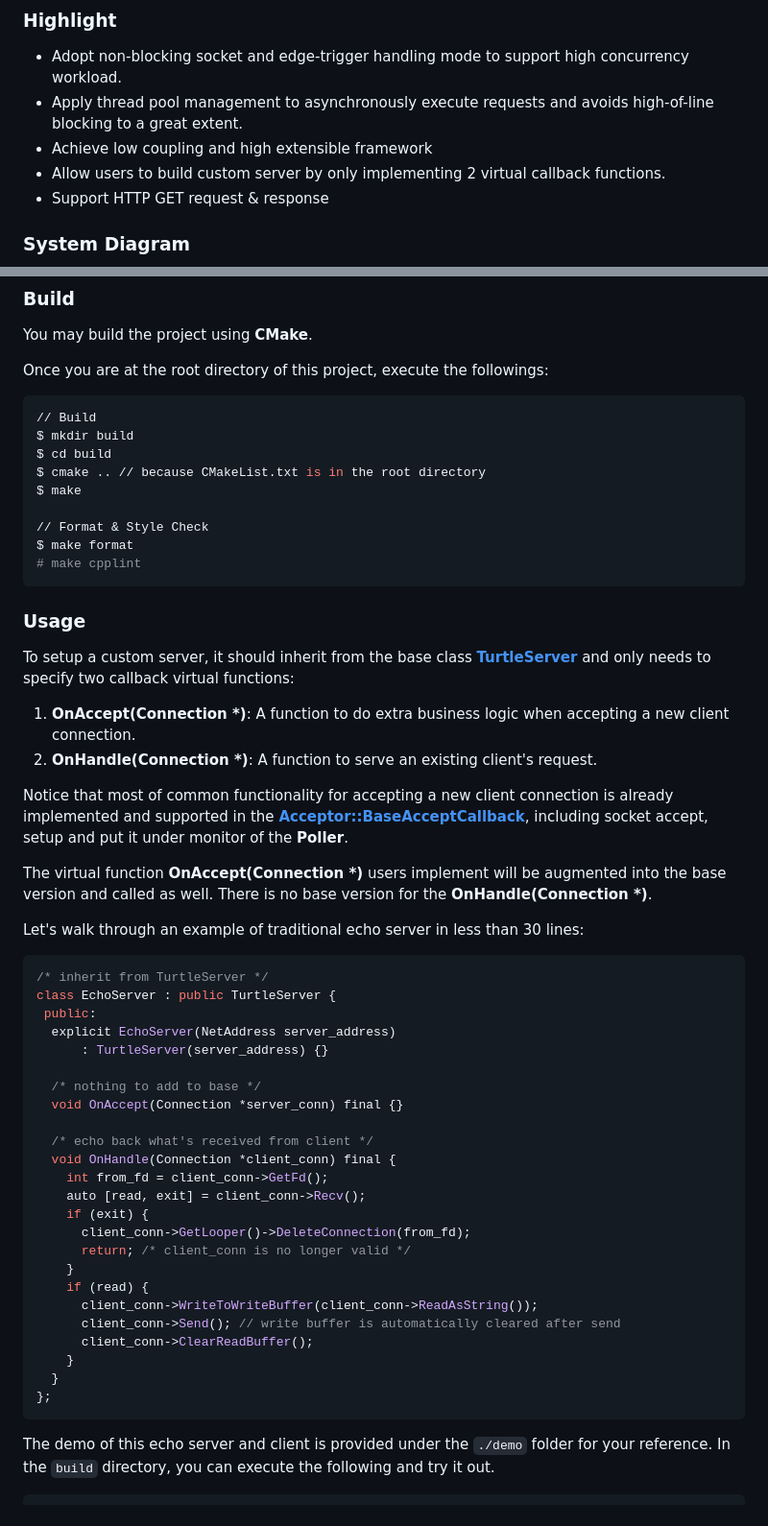
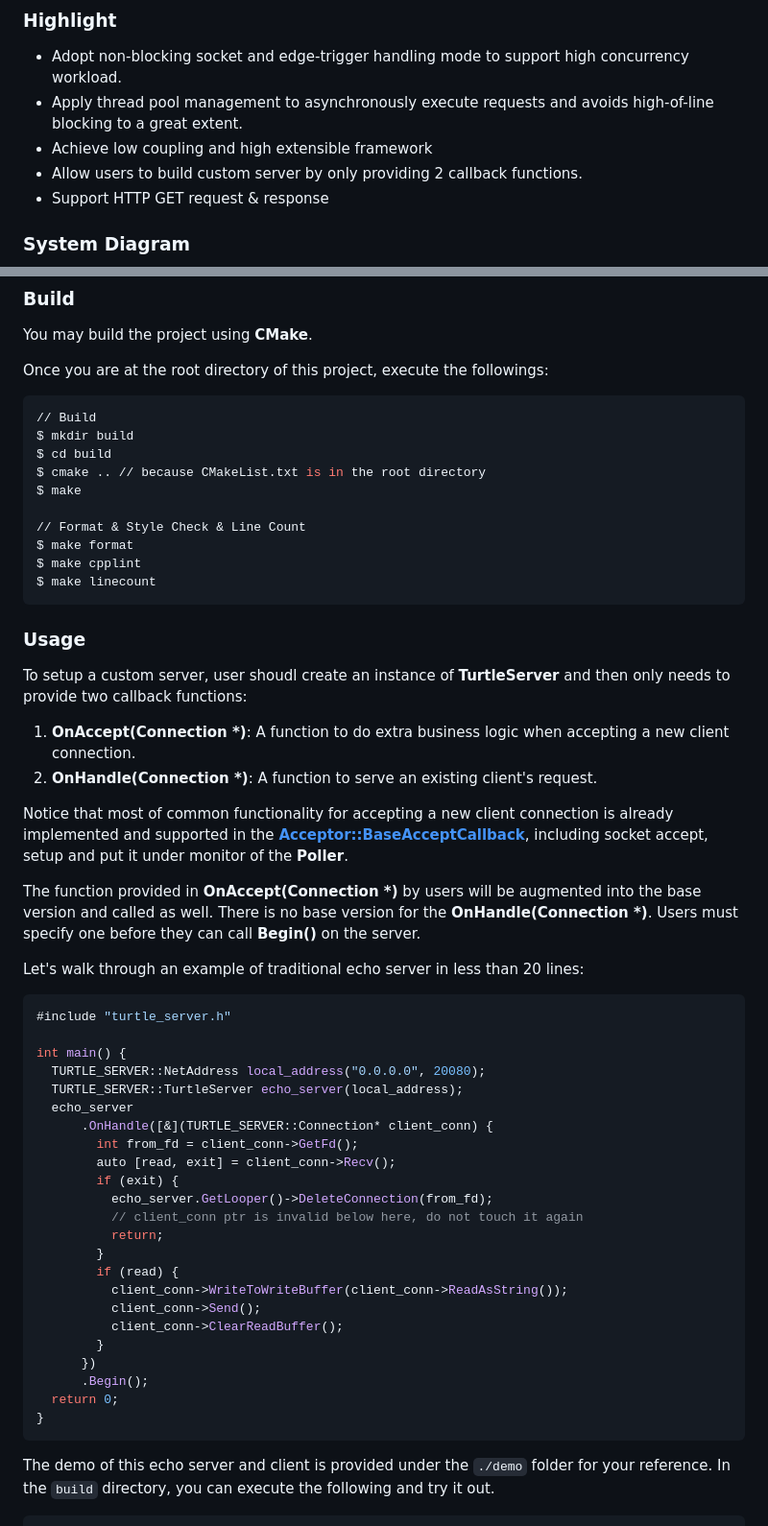
Before and after one commit to YukunJ/Turtle, a Markdown page: README.md, 2 parts joined by grey strips. Shown at 96% size. Rendered like a GitHub page.

````diff
--- a/README.md
+++ b/README.md
@@ -12,7 +12,7 @@ For any question, feel free to raise issue or pull request or drop me an [email]
 + Adopt non-blocking socket and edge-trigger handling mode to support high concurrency workload.
 + Apply thread pool management to asynchronously execute requests and avoids high-of-line blocking to a great extent.
 + Achieve low coupling and high extensible framework
-+ Allow users to build custom server by only implementing 2 virtual callback functions.
++ Allow users to build custom server by only providing 2 callback functions.
 + Support HTTP GET request & response
 
 ### System Diagram
@@ -64,48 +64,48 @@ $ cd build
 $ cmake .. // because CMakeList.txt is in the root directory
 $ make
 
-// Format & Style Check
+// Format & Style Check & Line Count
 $ make format
-# make cpplint
+$ make cpplint
+$ make linecount
 ```
 
 ### Usage
 
-To setup a custom server, it should inherit from the base class [**TurtleServer**](./src/include/turtle_server.h) and only needs to specify two callback virtual functions:
+To setup a custom server, user shoudl create an instance of **TurtleServer** and then only needs to provide two callback functions:
 1. **OnAccept(Connection \*)**: A function to do extra business logic when accepting a new client connection.
 2. **OnHandle(Connection \*)**: A function to serve an existing client's request.
 
 Notice that most of common functionality for accepting a new client connection is already implemented and supported in the [**Acceptor::BaseAcceptCallback**](./src/include/acceptor.h), including socket accept, setup and put it under monitor of the **Poller**.
 
-The virtual function **OnAccept(Connection \*)** users implement will be augmented into the base version and called as well. There is no base version for the **OnHandle(Connection \*)**.
+The function provided in **OnAccept(Connection \*)** by users will be augmented into the base version and called as well. There is no base version for the **OnHandle(Connection \*)**. Users must specify one before they can call **Begin()** on the server.
 
-Let's walk through an example of traditional echo server in less than 30 lines:
+Let's walk through an example of traditional echo server in less than 20 lines:
 
 ```CPP
-/* inherit from TurtleServer */
-class EchoServer : public TurtleServer {
- public:
-  explicit EchoServer(NetAddress server_address)
-      : TurtleServer(server_address) {}
+#include "turtle_server.h"
 
-  /* nothing to add to base */
-  void OnAccept(Connection *server_conn) final {}
-
-  /* echo back what's received from client */
-  void OnHandle(Connection *client_conn) final {
-    int from_fd = client_conn->GetFd();
-    auto [read, exit] = client_conn->Recv();
-    if (exit) {
-      client_conn->GetLooper()->DeleteConnection(from_fd);
-      return; /* client_conn is no longer valid */
-    }
-    if (read) {
-      client_conn->WriteToWriteBuffer(client_conn->ReadAsString());
-      client_conn->Send(); // write buffer is automatically cleared after send
-      client_conn->ClearReadBuffer();
-    }
-  }
-};
+int main() {
+  TURTLE_SERVER::NetAddress local_address("0.0.0.0", 20080);
+  TURTLE_SERVER::TurtleServer echo_server(local_address);
+  echo_server
+      .OnHandle([&](TURTLE_SERVER::Connection* client_conn) {
+        int from_fd = client_conn->GetFd();
+        auto [read, exit] = client_conn->Recv();
+        if (exit) {
+          echo_server.GetLooper()->DeleteConnection(from_fd);
+          // client_conn ptr is invalid below here, do not touch it again
+          return;
+        }
+        if (read) {
+          client_conn->WriteToWriteBuffer(client_conn->ReadAsString());
+          client_conn->Send();
+          client_conn->ClearReadBuffer();
+        }
+      })
+      .Begin();
+  return 0;
+}
 ```
 The demo of this echo server and client is provided under the `./demo` folder for your reference. In the `build` directory, you can execute the following and try it out.
 
````
